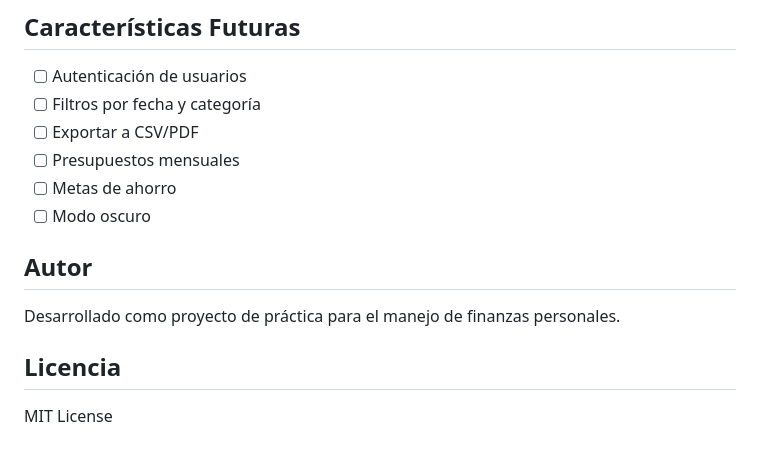
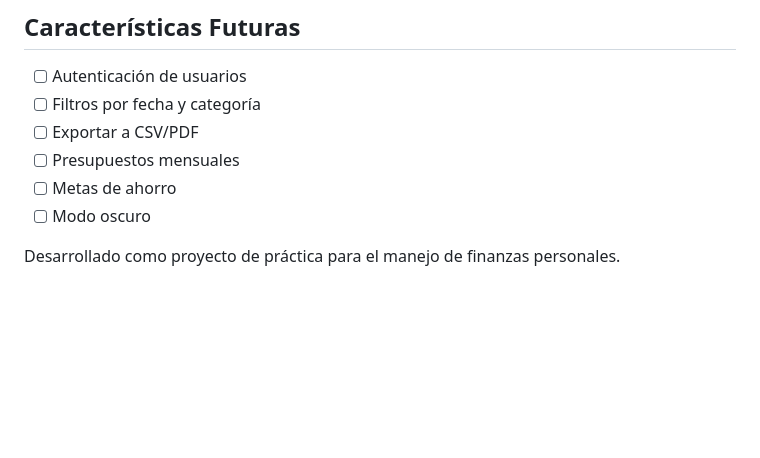
Before and after one commit to BR4Y4NEXE/my-wealth-tracker, a Markdown page: README.md, the part around the change. Drawn GitHub-style; blank space fills up the shorter version.

Commit message:
Actualización del readme

```diff
--- a/README.md
+++ b/README.md
@@ -168,10 +168,4 @@ MyWealthTracker/
 - [ ] Metas de ahorro
 - [ ] Modo oscuro
 
-## Autor
-
 Desarrollado como proyecto de práctica para el manejo de finanzas personales.
-
-## Licencia
-
-MIT License
```
